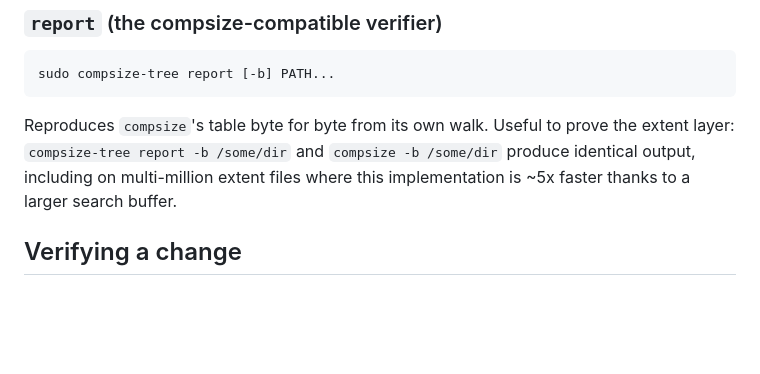
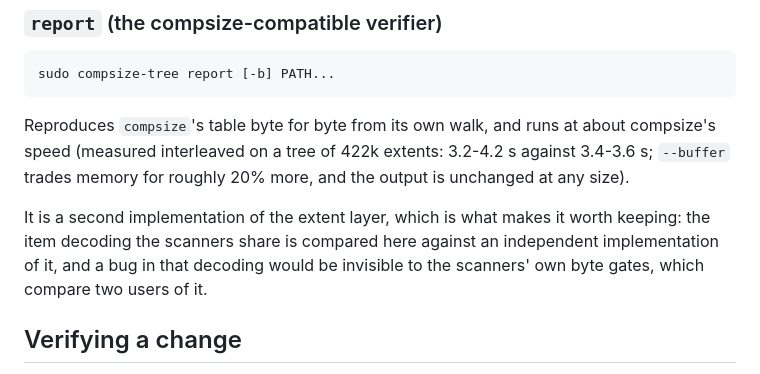
Before and after one commit to markopetrovi/btrfsmap, a Markdown page: README.md, the part around the change. Rendered like a GitHub page; blank space fills up the shorter version.

Commit message:
report: say what it is actually worth
The claim that it is ~5x faster than compsize predates this work and is not true:
measured interleaved on a tree of 422k extents, both take about the same time
(ours 3.2-4.2 s, compsize 3.4-3.6 s), and --buffer buys about 20%, not 5x, with
the output unchanged at every buffer size. A first measurement of mine looked
like compsize was twice as fast; that was cold-versus-warm, ours having run first.

The reason to keep it is not speed but coverage: it is the only place the item
decoding both scanners share is compared against an independent implementation,
and the byte gates cannot see a bug in it because they compare two users of it.

Co-Authored-By: Claude Code <noreply@anthropic.com>

````diff
--- a/README.md
+++ b/README.md
@@ -114,11 +114,15 @@ bytes per file: ~3.5 GB for a 37M file `/home`, or ~750 MB with `--compress`.
 sudo compsize-tree report [-b] PATH...
 ```
 
-Reproduces `compsize`'s table byte for byte from its own walk. Useful to prove
-the extent layer: `compsize-tree report -b /some/dir` and
-`compsize -b /some/dir` produce identical output, including on multi-million
-extent files where this implementation is ~5x faster thanks to a larger search
-buffer.
+Reproduces `compsize`'s table byte for byte from its own walk, and runs at about
+compsize's speed (measured interleaved on a tree of 422k extents: 3.2-4.2 s against
+3.4-3.6 s; `--buffer` trades memory for roughly 20% more, and the output is unchanged
+at any size).
+
+It is a second implementation of the extent layer, which is what makes it worth
+keeping: the item decoding the scanners share is compared here against an independent
+implementation of it, and a bug in that decoding would be invisible to the scanners'
+own byte gates, which compare two users of it.
 
 ## Verifying a change
 
````
